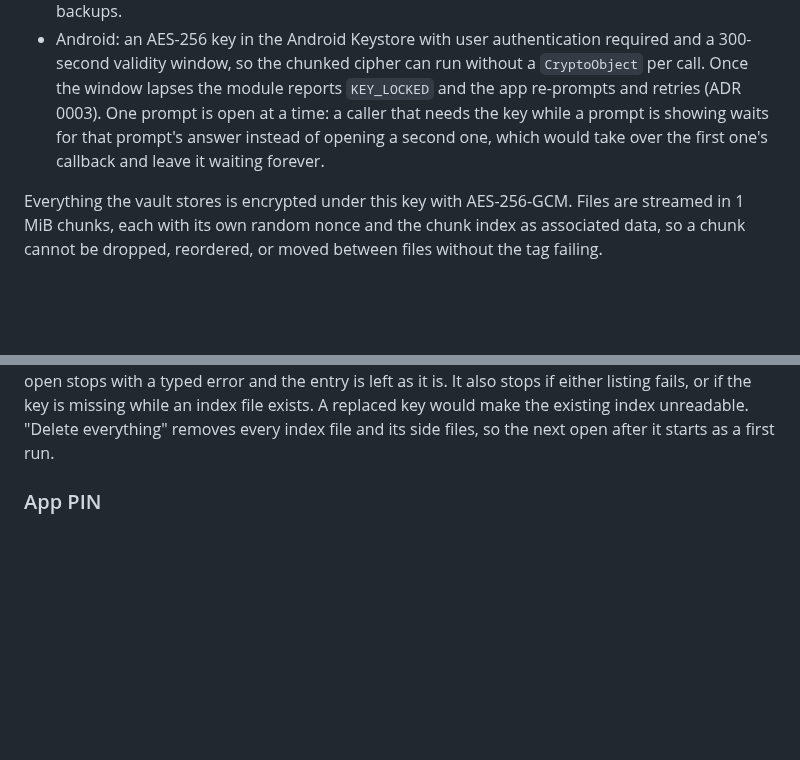
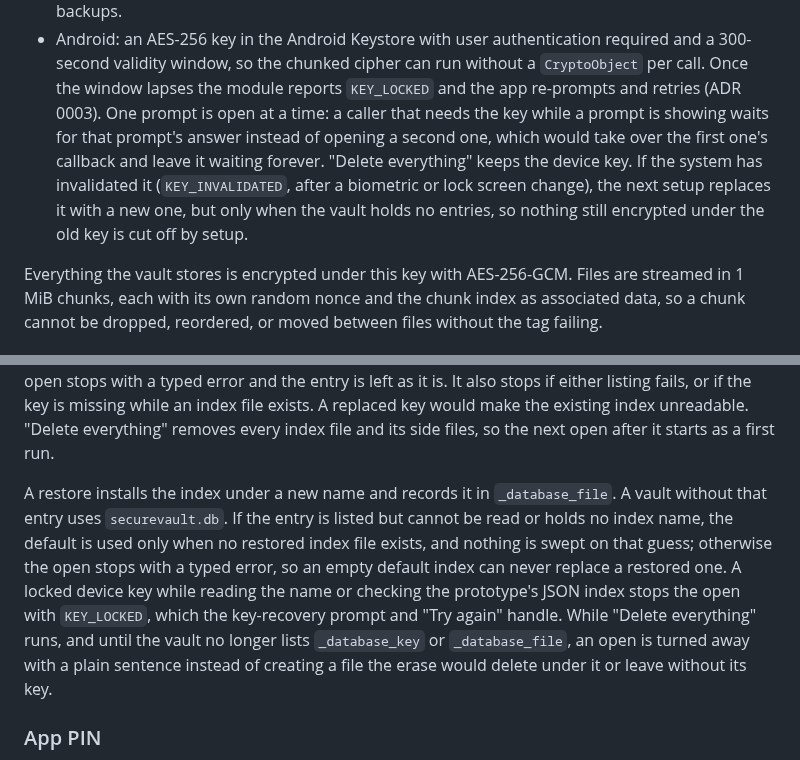
Before and after one commit to naderalfakesh/secure-vault, a Markdown page: docs/SECURITY.md, 2 parts joined by grey strips. GitHub-like rendering; blank space fills up the shorter version.

Commit message:
docs: describe how the index name, erase gate, and invalidated device key are handled

```diff
--- a/docs/SECURITY.md
+++ b/docs/SECURITY.md
@@ -42,6 +42,10 @@ backup passphrase ─── PBKDF2-HMAC-SHA256, 600 000 iterations, per-file sal
   open at a time: a caller that needs the key while a prompt is showing waits
   for that prompt's answer instead of opening a second one, which would take
   over the first one's callback and leave it waiting forever.
+  "Delete everything" keeps the device key. If the system has invalidated it
+  (`KEY_INVALIDATED`, after a biometric or lock screen change), the next setup
+  replaces it with a new one, but only when the vault holds no entries, so
+  nothing still encrypted under the old key is cut off by setup.
 
 Everything the vault stores is encrypted under this key with AES-256-GCM.
 Files are streamed in 1 MiB chunks, each with its own random nonce and the
@@ -67,6 +71,18 @@ fails, or if the key is missing while an index file exists. A replaced key
 would make the existing index unreadable. "Delete everything" removes every
 index file and its side files, so the next open after it starts as a first
 run.
+
+A restore installs the index under a new name and records it in
+`_database_file`. A vault without that entry uses `securevault.db`. If the
+entry is listed but cannot be read or holds no index name, the default is
+used only when no restored index file exists, and nothing is swept on that
+guess; otherwise the open stops with a typed error, so an empty default index
+can never replace a restored one. A locked device key while reading the name
+or checking the prototype's JSON index stops the open with `KEY_LOCKED`,
+which the key-recovery prompt and "Try again" handle. While "Delete
+everything" runs, and until the vault no longer lists `_database_key` or
+`_database_file`, an open is turned away with a plain sentence instead of
+creating a file the erase would delete under it or leave without its key.
 
 ### App PIN
 
```
